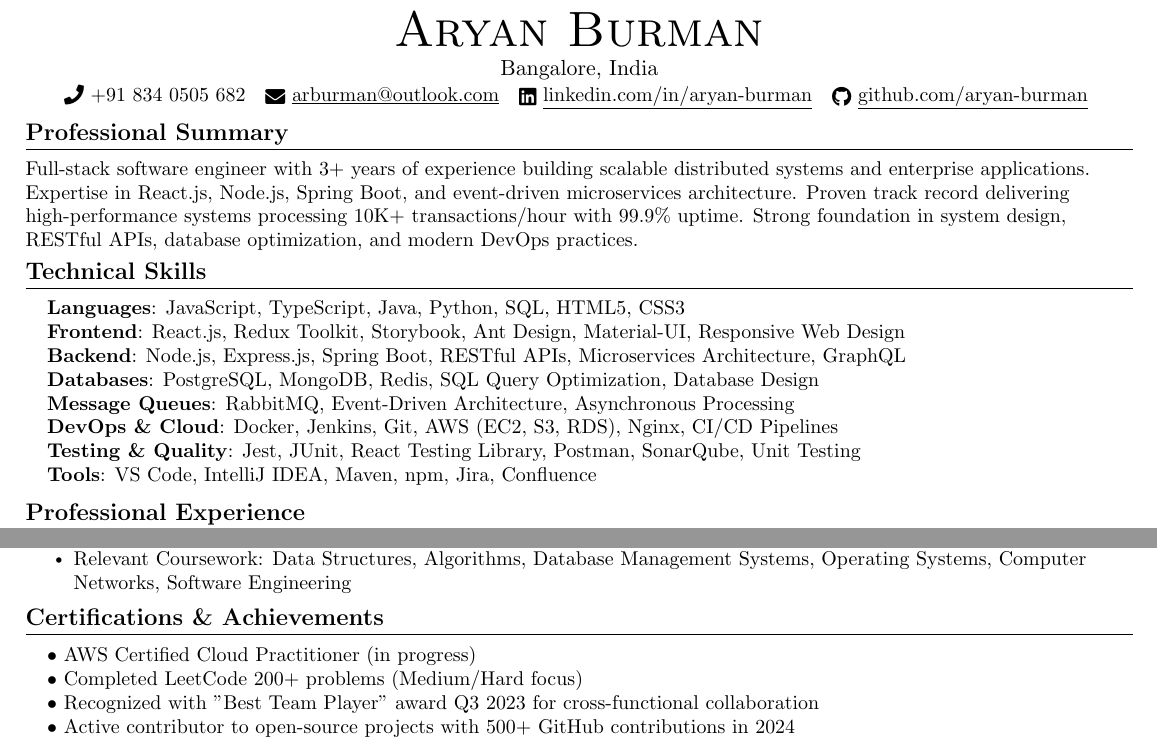
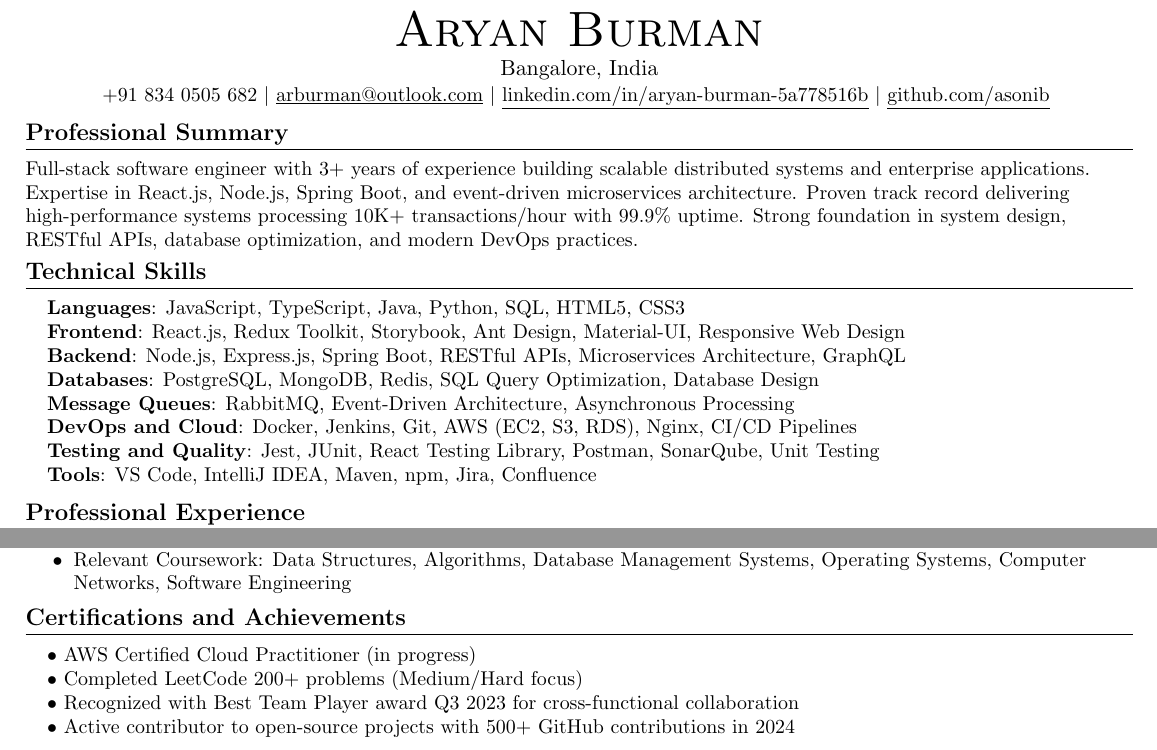
Before and after one commit to asonib/resume, a LaTeX CV (resume.tex): two parts of pages 1 and 2 of 2, joined at a grey line, cut so that both start at the same text. Compiled offline with pdfLaTeX.

```diff
--- a/resume.tex
+++ b/resume.tex
@@ -18,7 +18,6 @@
 \usepackage{fancyhdr}
 \usepackage[english]{babel}
 \usepackage{tabularx}
-\usepackage{fontawesome5}
 \usepackage{multicol}
 \setlength{\multicolsep}{-3.0pt}
 \setlength{\columnsep}{-1pt}
@@ -100,10 +100,11 @@
 \begin{center}
     {\Huge \scshape Aryan Burman} \\ \vspace{1pt}
     Bangalore, India \\ \vspace{1pt}
-    \small \raisebox{-0.1\height}\faPhone\ +91 834 0505 682 ~
-    \href{mailto:arburman@outlook.com}{\raisebox{-0.2\height}\faEnvelope\ \underline{arburman@outlook.com}} ~
-    \href{https://linkedin.com/in/aryan-burman}{\raisebox{-0.2\height}\faLinkedin\ \underline{linkedin.com/in/aryan-burman}} ~
-    \href{https://github.com/aryan-burman}{\raisebox{-0.2\height}\faGithub\ \underline{github.com/aryan-burman}}
+    \small
+    +91 834 0505 682 $|$
+    \href{mailto:arburman@outlook.com}{\underline{arburman@outlook.com}} $|$
+    \href{https://www.linkedin.com/in/aryan-burman-5a778516b/}{\underline{linkedin.com/in/aryan-burman-5a778516b}} $|$
+    \href{https://github.com/asonib}{\underline{github.com/asonib}}
     \vspace{-8pt}
 \end{center}
 
@@ -116,14 +117,14 @@
 \section{Technical Skills}
 \begin{itemize}[leftmargin=0.15in, label={}]
     \small{\item{
-     \textbf{Languages}{: JavaScript, TypeScript, Java, Python, SQL, HTML5, CSS3} \\
-     \textbf{Frontend}{: React.js, Redux Toolkit, Storybook, Ant Design, Material-UI, Responsive Web Design} \\
-     \textbf{Backend}{: Node.js, Express.js, Spring Boot, RESTful APIs, Microservices Architecture, GraphQL} \\
-     \textbf{Databases}{: PostgreSQL, MongoDB, Redis, SQL Query Optimization, Database Design} \\
-     \textbf{Message Queues}{: RabbitMQ, Event-Driven Architecture, Asynchronous Processing} \\
-     \textbf{DevOps \& Cloud}{: Docker, Jenkins, Git, AWS (EC2, S3, RDS), Nginx, CI/CD Pipelines} \\
-     \textbf{Testing \& Quality}{: Jest, JUnit, React Testing Library, Postman, SonarQube, Unit Testing} \\
-     \textbf{Tools}{: VS Code, IntelliJ IDEA, Maven, npm, Jira, Confluence}
+     \textbf{Languages}: JavaScript, TypeScript, Java, Python, SQL, HTML5, CSS3 \\
+     \textbf{Frontend}: React.js, Redux Toolkit, Storybook, Ant Design, Material-UI, Responsive Web Design \\
+     \textbf{Backend}: Node.js, Express.js, Spring Boot, RESTful APIs, Microservices Architecture, GraphQL \\
+     \textbf{Databases}: PostgreSQL, MongoDB, Redis, SQL Query Optimization, Database Design \\
+     \textbf{Message Queues}: RabbitMQ, Event-Driven Architecture, Asynchronous Processing \\
+     \textbf{DevOps and Cloud}: Docker, Jenkins, Git, AWS (EC2, S3, RDS), Nginx, CI/CD Pipelines \\
+     \textbf{Testing and Quality}: Jest, JUnit, React Testing Library, Postman, SonarQube, Unit Testing \\
+     \textbf{Tools}: VS Code, IntelliJ IDEA, Maven, npm, Jira, Confluence
     }}
 \end{itemize}
 \vspace{-16pt}
@@ -218,13 +219,13 @@
 \vspace{-15pt}
 
 %-----------CERTIFICATIONS-----------
-\section{Certifications \& Achievements}
+\section{Certifications and Achievements}
 \begin{itemize}[leftmargin=0.15in, label={}]
     \small{\item{
-     $\bullet$ AWS Certified Cloud Practitioner (in progress) \\
-     $\bullet$ Completed LeetCode 200+ problems (Medium/Hard focus) \\
-     $\bullet$ Recognized with "Best Team Player" award Q3 2023 for cross-functional collaboration \\
-     $\bullet$ Active contributor to open-source projects with 500+ GitHub contributions in 2024
+     \textbullet{} AWS Certified Cloud Practitioner (in progress) \\
+     \textbullet{} Completed LeetCode 200+ problems (Medium/Hard focus) \\
+     \textbullet{} Recognized with Best Team Player award Q3 2023 for cross-functional collaboration \\
+     \textbullet{} Active contributor to open-source projects with 500+ GitHub contributions in 2024
     }}
 \end{itemize}
 
```
Also changed, not shown: README.md, resume.pdf, resume.tex (27 more changed lines), 3 other files.
